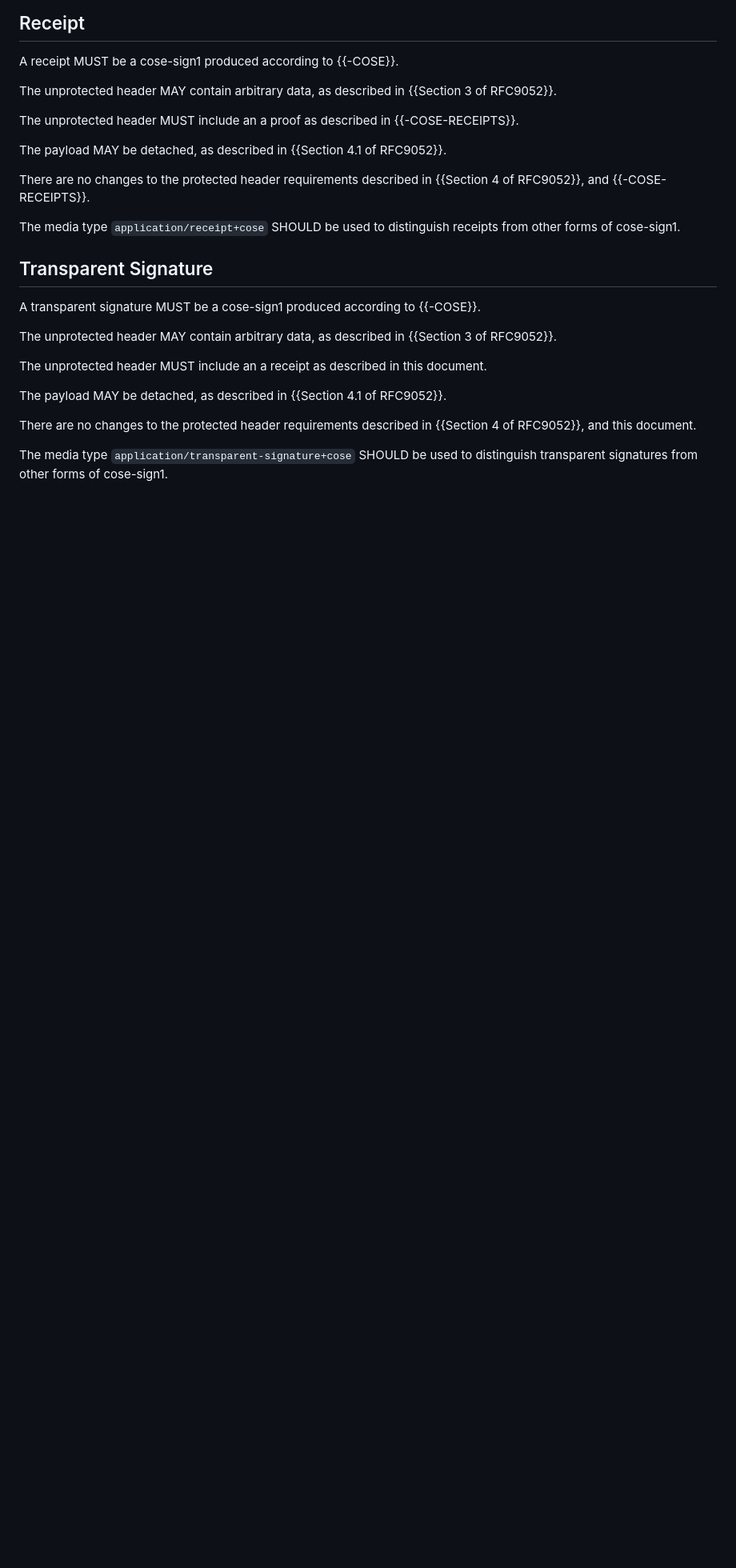
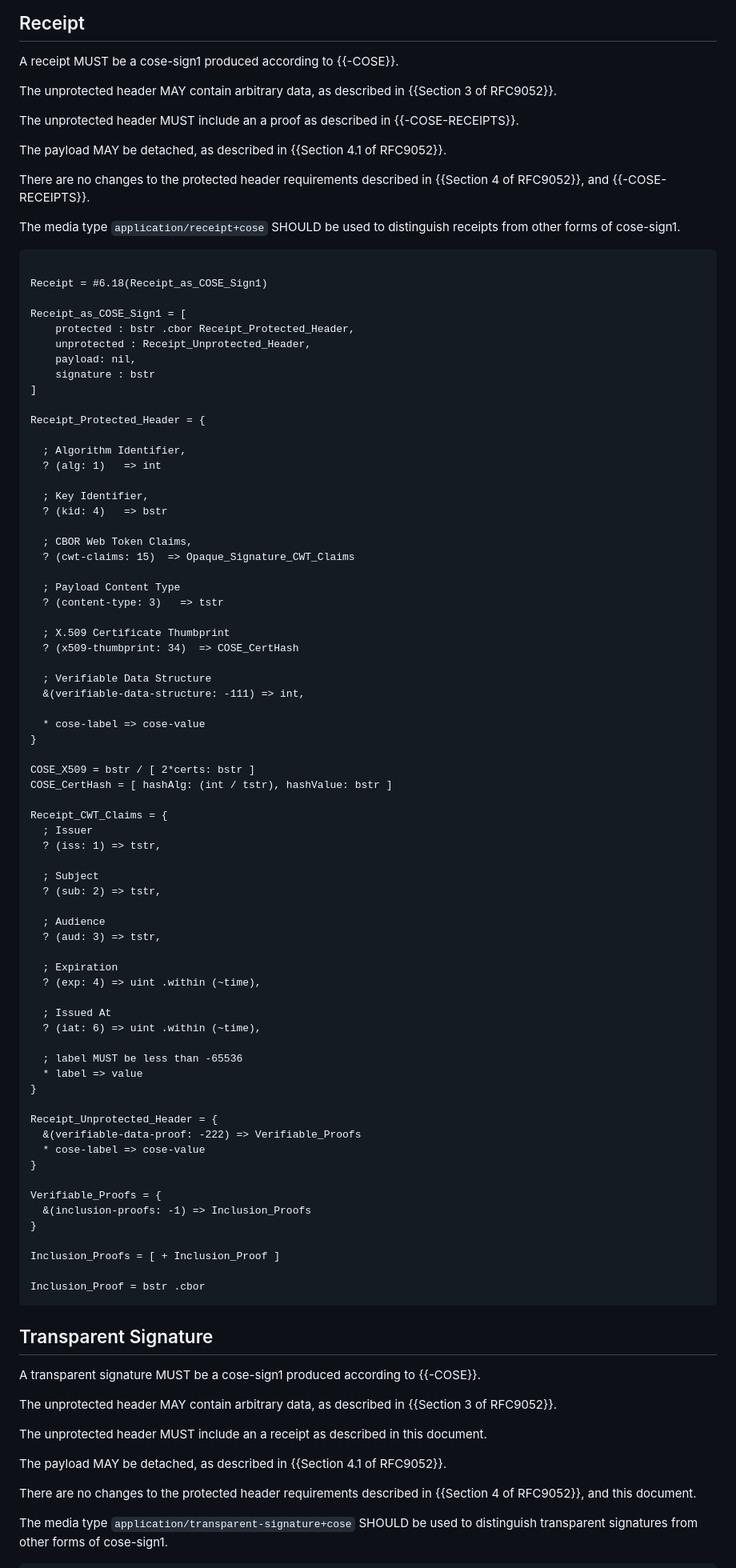
Before and after one commit to OR13/draft-steele-transparency-service, a Markdown page: draft-steele-transparency-service.md, the part around one of its changes. Shown at 80% size. Rendered like a GitHub page; blank space fills up the shorter version.

```diff
--- a/draft-steele-transparency-service.md
+++ b/draft-steele-transparency-service.md
@@ -97,6 +159,78 @@ The payload MAY be detached, as described in {{Section 4.1 of RFC9052}}.
 There are no changes to the protected header requirements described in {{Section 4 of RFC9052}}, and {{-COSE-RECEIPTS}}.
 
 The media type `application/receipt+cose` SHOULD be used to distinguish receipts from other forms of cose-sign1.
+
+
+~~~ cddl
+
+Receipt = #6.18(Receipt_as_COSE_Sign1)
+
+Receipt_as_COSE_Sign1 = [
+    protected : bstr .cbor Receipt_Protected_Header,
+    unprotected : Receipt_Unprotected_Header,
+    payload: nil,
+    signature : bstr
+]
+
+Receipt_Protected_Header = {
+
+  ; Algorithm Identifier,
+  ? (alg: 1)   => int
+
+  ; Key Identifier,
+  ? (kid: 4)   => bstr
+
+  ; CBOR Web Token Claims,
+  ? (cwt-claims: 15)  => Opaque_Signature_CWT_Claims
+
+  ; Payload Content Type
+  ? (content-type: 3)   => tstr
+
+  ; X.509 Certificate Thumbprint
+  ? (x509-thumbprint: 34)  => COSE_CertHash
+
+  ; Verifiable Data Structure
+  &(verifiable-data-structure: -111) => int,
+
+  * cose-label => cose-value
+}
+
+COSE_X509 = bstr / [ 2*certs: bstr ]
+COSE_CertHash = [ hashAlg: (int / tstr), hashValue: bstr ]
+
+Receipt_CWT_Claims = {
+  ; Issuer
+  ? (iss: 1) => tstr,
+
+  ; Subject
+  ? (sub: 2) => tstr,
+
+  ; Audience
+  ? (aud: 3) => tstr,
+
+  ; Expiration
+  ? (exp: 4) => uint .within (~time),
+
+  ; Issued At
+  ? (iat: 6) => uint .within (~time),
+
+  ; label MUST be less than -65536
+  * label => value
+}
+
+Receipt_Unprotected_Header = {
+  &(verifiable-data-proof: -222) => Verifiable_Proofs
+  * cose-label => cose-value
+}
+
+Verifiable_Proofs = {
+  &(inclusion-proofs: -1) => Inclusion_Proofs
+}
+
+Inclusion_Proofs = [ + Inclusion_Proof ]
+
+Inclusion_Proof = bstr .cbor
+~~~
 
 ## Transparent Signature
 
```
Also changed, not shown: other parts of draft-steele-transparency-service.md (+85 -5 lines).
